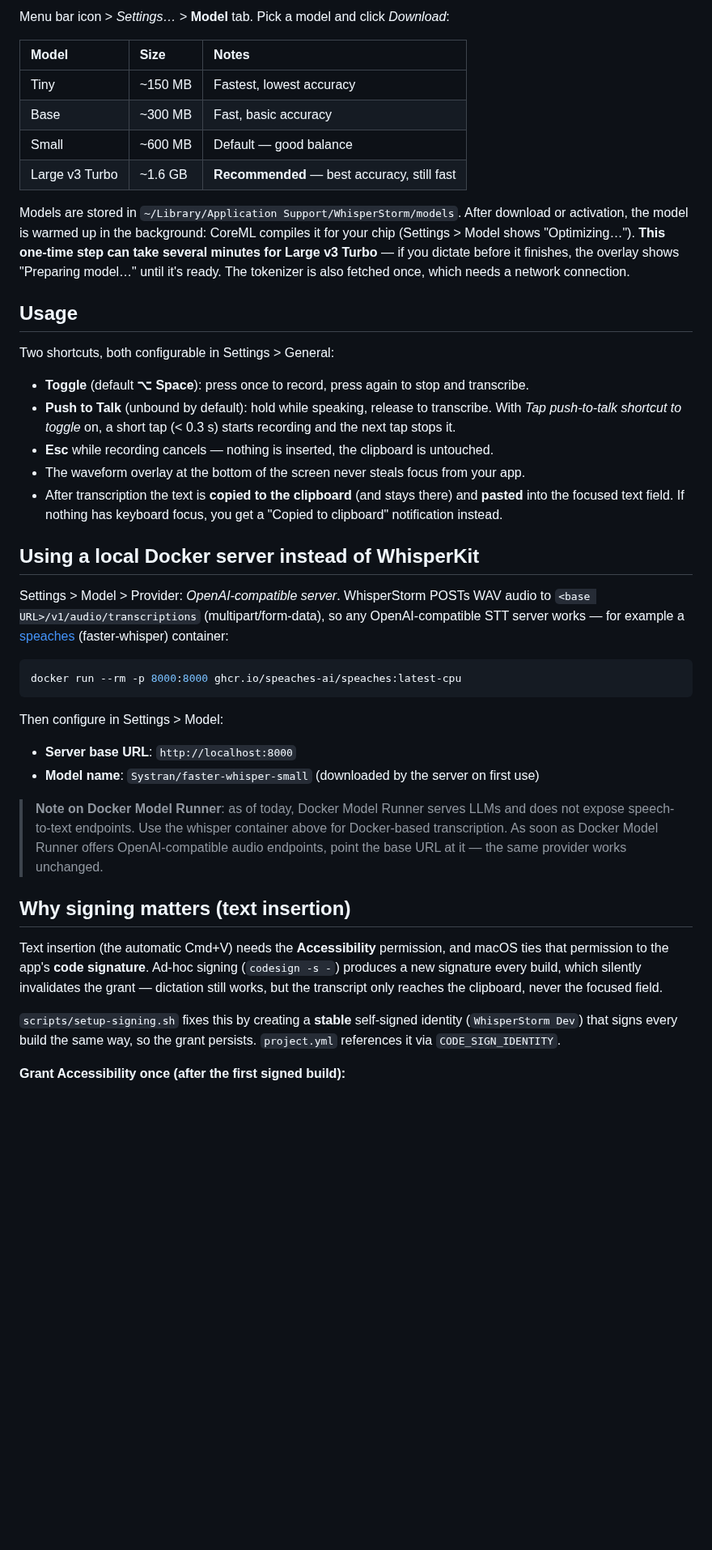
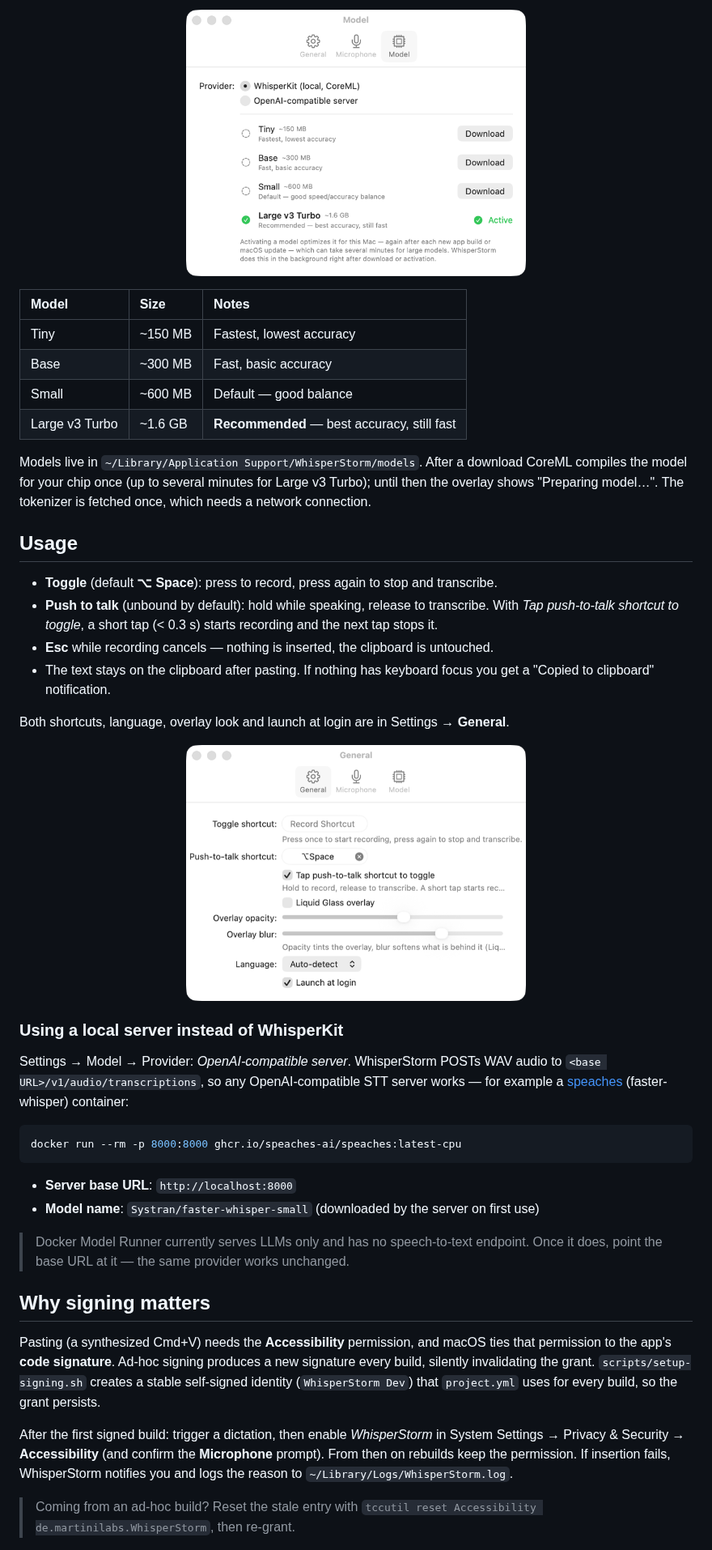
Before and after one commit to hpmartini/WhisperStorm, a Markdown page: README.md, the part around one of its changes. Shown at 81% size. GitHub-like rendering; pictures changed too: docs/screenshots/settings-general.png (added), docs/screenshots/settings-model.png (added); blank space fills up the shorter version.

````diff
--- a/README.md
+++ b/README.md
@@ -44,5 +56,7 @@ You can reopen the assistant anytime via menu bar icon > *Setup Assistant…*.
 
-Menu bar icon > *Settings…* > **Model** tab. Pick a model and click *Download*:
+<p align="center">
+  <img src="docs/screenshots/settings-model.png" alt="Model settings with WhisperKit model list" width="420">
+</p>
 
 | Model | Size | Notes |
 |:------|:-----|:------|
@@ -51,37 +65,39 @@ Menu bar icon > *Settings…* > **Model** tab. Pick a model and click *Download*
 | Small | ~600 MB | Default — good balance |
 | Large v3 Turbo | ~1.6 GB | **Recommended** — best accuracy, still fast |
 
-Models are stored in `~/Library/Application Support/WhisperStorm/models`. After download or activation, the model is warmed up in the background: CoreML compiles it for your chip (Settings > Model shows "Optimizing…"). **This one-time step can take several minutes for Large v3 Turbo** — if you dictate before it finishes, the overlay shows "Preparing model…" until it's ready. The tokenizer is also fetched once, which needs a network connection.
+Models live in `~/Library/Application Support/WhisperStorm/models`. After a download CoreML compiles the model for your chip once (up to several minutes for Large v3 Turbo); until then the overlay shows "Preparing model…". The tokenizer is fetched once, which needs a network connection.
 
 ## Usage
 
-Two shortcuts, both configurable in Settings > General:
-- **Toggle** (default **⌥ Space**): press once to record, press again to stop and transcribe.
-- **Push to Talk** (unbound by default): hold while speaking, release to transcribe. With *Tap push-to-talk shortcut to toggle* on, a short tap (< 0.3 s) starts recording and the next tap stops it.
+- **Toggle** (default **⌥ Space**): press to record, press again to stop and transcribe.
+- **Push to talk** (unbound by default): hold while speaking, release to transcribe. With *Tap push-to-talk shortcut to toggle*, a short tap (< 0.3 s) starts recording and the next tap stops it.
 - **Esc** while recording cancels — nothing is inserted, the clipboard is untouched.
-- The waveform overlay at the bottom of the screen never steals focus from your app.
-- After transcription the text is **copied to the clipboard** (and stays there) and **pasted** into the focused text field. If nothing has keyboard focus, you get a "Copied to clipboard" notification instead.
+- The text stays on the clipboard after pasting. If nothing has keyboard focus you get a "Copied to clipboard" notification.
 
-## Using a local Docker server instead of WhisperKit
+Both shortcuts, language, overlay look and launch at login are in Settings → **General**.
 
-Settings > Model > Provider: *OpenAI-compatible server*. WhisperStorm POSTs WAV audio to `<base URL>/v1/audio/transcriptions` (multipart/form-data), so any OpenAI-compatible STT server works — for example a [speaches](https://github.com/speaches-ai/speaches) (faster-whisper) container:
+<p align="center">
+  <img src="docs/screenshots/settings-general.png" alt="General settings" width="420">
+</p>
+
+### Using a local server instead of WhisperKit
+
+Settings → Model → Provider: *OpenAI-compatible server*. WhisperStorm POSTs WAV audio to `<base URL>/v1/audio/transcriptions`, so any OpenAI-compatible STT server works — for example a [speaches](https://github.com/speaches-ai/speaches) (faster-whisper) container:
 
 ```bash
 docker run --rm -p 8000:8000 ghcr.io/speaches-ai/speaches:latest-cpu
 ```
 
-Then configure in Settings > Model:
-
 - **Server base URL**: `http://localhost:8000`
 - **Model name**: `Systran/faster-whisper-small` (downloaded by the server on first use)
 
-> **Note on Docker Model Runner**: as of today, Docker Model Runner serves LLMs and does not expose speech-to-text endpoints. Use the whisper container above for Docker-based transcription. As soon as Docker Model Runner offers OpenAI-compatible audio endpoints, point the base URL at it — the same provider works unchanged.
+> Docker Model Runner currently serves LLMs only and has no speech-to-text endpoint. Once it does, point the base URL at it — the same provider works unchanged.
 
-## Why signing matters (text insertion)
+## Why signing matters
 
-Text insertion (the automatic Cmd+V) needs the **Accessibility** permission, and macOS ties that permission to the app's **code signature**. Ad-hoc signing (`codesign -s -`) produces a new signature every build, which silently invalidates the grant — dictation still works, but the transcript only reaches the clipboard, never the focused field.
+Pasting (a synthesized Cmd+V) needs the **Accessibility** permission, and macOS ties that permission to the app's **code signature**. Ad-hoc signing produces a new signature every build, silently invalidating the grant. `scripts/setup-signing.sh` creates a stable self-signed identity (`WhisperStorm Dev`) that `project.yml` uses for every build, so the grant persists.
 
-`scripts/setup-signing.sh` fixes this by creating a **stable** self-signed identity (`WhisperStorm Dev`) that signs every build the same way, so the grant persists. `project.yml` references it via `CODE_SIGN_IDENTITY`.
+After the first signed build: trigger a dictation, then enable *WhisperStorm* in System Settings → Privacy & Security → **Accessibility** (and confirm the **Microphone** prompt). From then on rebuilds keep the permission. If insertion fails, WhisperStorm notifies you and logs the reason to `~/Library/Logs/WhisperStorm.log`.
 
-**Grant Accessibility once (after the first signed build):**
+> Coming from an ad-hoc build? Reset the stale entry with `tccutil reset Accessibility de.martinilabs.WhisperStorm`, then re-grant.
 
````
Also changed, not shown: other parts of README.md (+49 -46 lines), SPEC.md (added, +108 -0 lines), docs/screenshots/overlay.png (added), docs/screenshots/setup.png (added), 1 other file.
